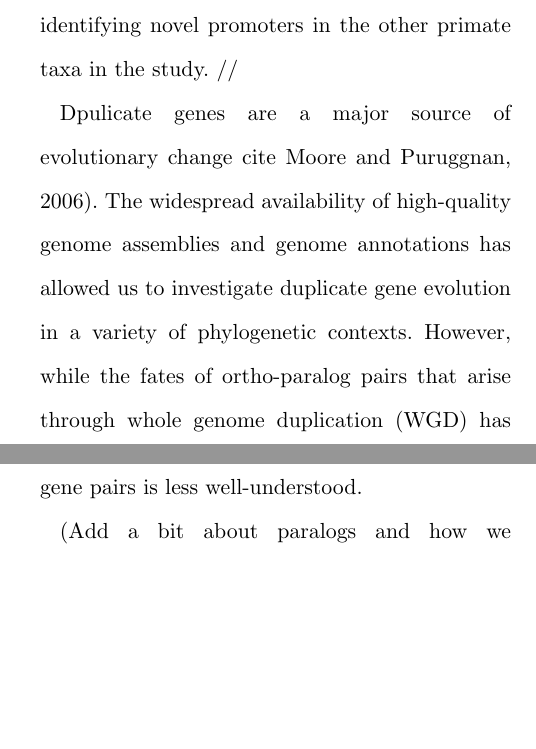
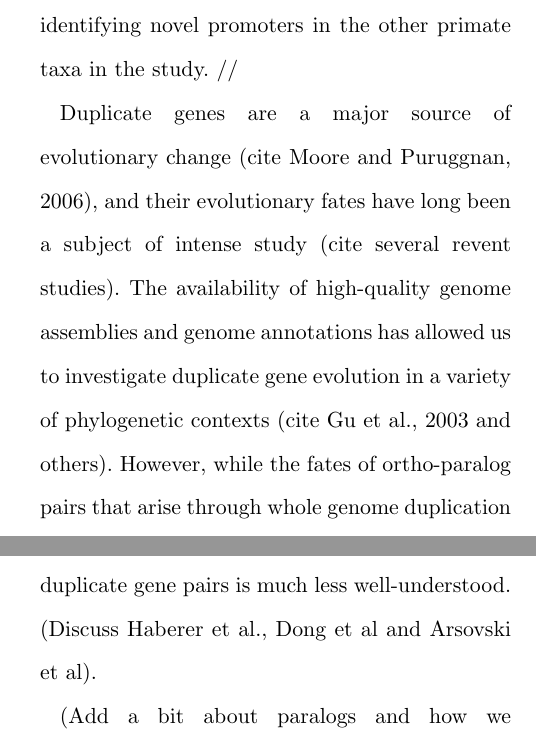
Before and after one commit to rtraborn/ParaPromoters, a LaTeX document (manuscript.tex): two parts of the columns of page 3 of 6, joined at a grey line, cut so that both start at the same text, the shorter picture padded with empty space. Compiled offline with pdfLaTeX; a LaTeX package or settings file that is missing is left out.

Commit message:
More additions to introduction

```diff
--- a/manuscript.tex
+++ b/manuscript.tex
@@ -51,9 +51,9 @@ A limited number of studies have investigated the evolution of promoters using T
 
 Main et al. \citep{Main:2013dg}, used a separate TSS profiling method in \textit{D. melanogaster} to identify putative orthologous TSSs in three other \textit{Drosophila} taxa: \textit{D. simulans}, \textit{D. pseudoobscura} and \textit{D. sechellia}. The authors found that the location and estimated activities of orthologous TSSs to be generally conserved, but did observe instances of TSS variation indicative of new promoters. Notably, Main \textit{et. al.} found differences in promoter selection in the Alcohol dehydrogenase (ADH) gene across the four \textit{Drosophila} species \citep{Main:2013dg}. Working with high-resolution promoter data in human and mouse, Young and colleagues \citep{Young:2015xx} found that more than half (56\$) of tissue-matched promoters were lost, or turned over, between the two species. Noting that most protein-coding genes in mammals \citep{FANTOMConsortiumandtheRIKENPMIandCLSTDGT:2014hz} have multiple promoters, the authors propose that promoter turnover is an important but overlooked means by which transcriptional modules diverge during evolution. Li and colleagues (2018) investigated the fates of TSSs across  the primate lineage. They found that new TSSs frequently emerge in transposable elements and repetitive regions of DNA, and are more likely to emerge in areas near existing regulatory regions. While this work was valuable, demonstrating potential routes of regulatory innovation, the study was limited by the fact it only used empirically-defined TSSs in human (as those from other primates were not available), a fact that prevented the study from identifying novel promoters in the other primate taxa in the study. //
 
-Dpulicate genes are a major source of evolutionary change cite Moore and Puruggnan, 2006). The widespread availability of high-quality genome assemblies and genome annotations has allowed us to investigate duplicate gene evolution in a variety of phylogenetic contexts. However, while the fates of ortho-paralog pairs that arise through whole genome duplication (WGD) has been heavily studied (enter citations for \citep{Ohno:1970wm}; Wolfe and Shields, 1997, Force et al., 1999, others), the behavior of \textit{cis}-regulatory regions of duplicate gene pairs is less well-understood.
+Duplicate genes are a major source of evolutionary change (cite Moore and Puruggnan, 2006), and their evolutionary fates have long been a subject of intense study (cite several revent studies). The availability of high-quality genome assemblies and genome annotations has allowed us to investigate duplicate gene evolution in a variety of phylogenetic contexts (cite Gu et al., 2003 and others). However, while the fates of ortho-paralog pairs that arise through whole genome duplication (WGD) has been heavily studied (enter citations for \citep{Ohno:1970wm}; Wolfe and Shields, 1997, Force et al., 1999, others), the fates of \textit{cis}-regulatory regions of duplicate gene pairs is much less well-understood. (Discuss Haberer et al., Dong et al and Arsovski et al).
 
-(Add a bit about paralogs and how we can use them to help us understand how \textit{cis}-regulatory regions evolve. -> we haven't studied the fate of cis-regulatory regions in ortho-paralog pairs.) then:
+(Add a bit about paralogs and how we can use them to help us understand how \textit{cis}-regulatory regions evolve. then:
 -Add a paragraph introducing the Paramecium system -> the experiment\\
 -Final sentence(s) of intro: what we found plus the novelty eg this is the first study of its kind to do x.
 
```
